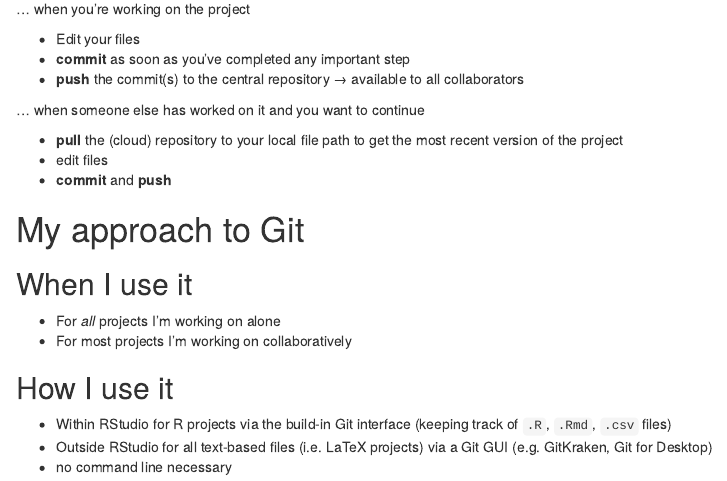
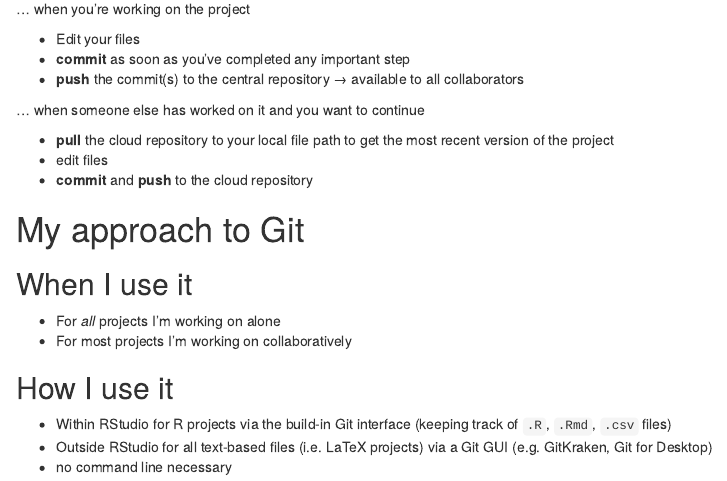
Before and after one commit to lukas-jue/talks, an R Markdown document (2021-05-03-Git_and_R/git_and_R.Rmd): the page in a window 1100 px wide, from 1100 px down. Rendered offline with R 4.5, knitr and Pandoc, with nearby package versions; drawn as R Markdown's standard HTML page in place of the format the file asks for.

Commit message:
improve workflow section

```diff
--- a/2021-05-03-Git_and_R/git_and_R.Rmd
+++ b/2021-05-03-Git_and_R/git_and_R.Rmd
@@ -66,9 +66,9 @@ Git lets you and your collaborators
 
 ... when someone else has worked on it and you want to continue
 
-- **pull** the (cloud) repository to your local file path to get the most recent version of the project
+- **pull** the cloud repository to your local file path to get the most recent version of the project
 - edit files
-- **commit** and **push**
+- **commit** and **push** to the cloud repository
 
 # My approach to Git
 ## When I use it
```
